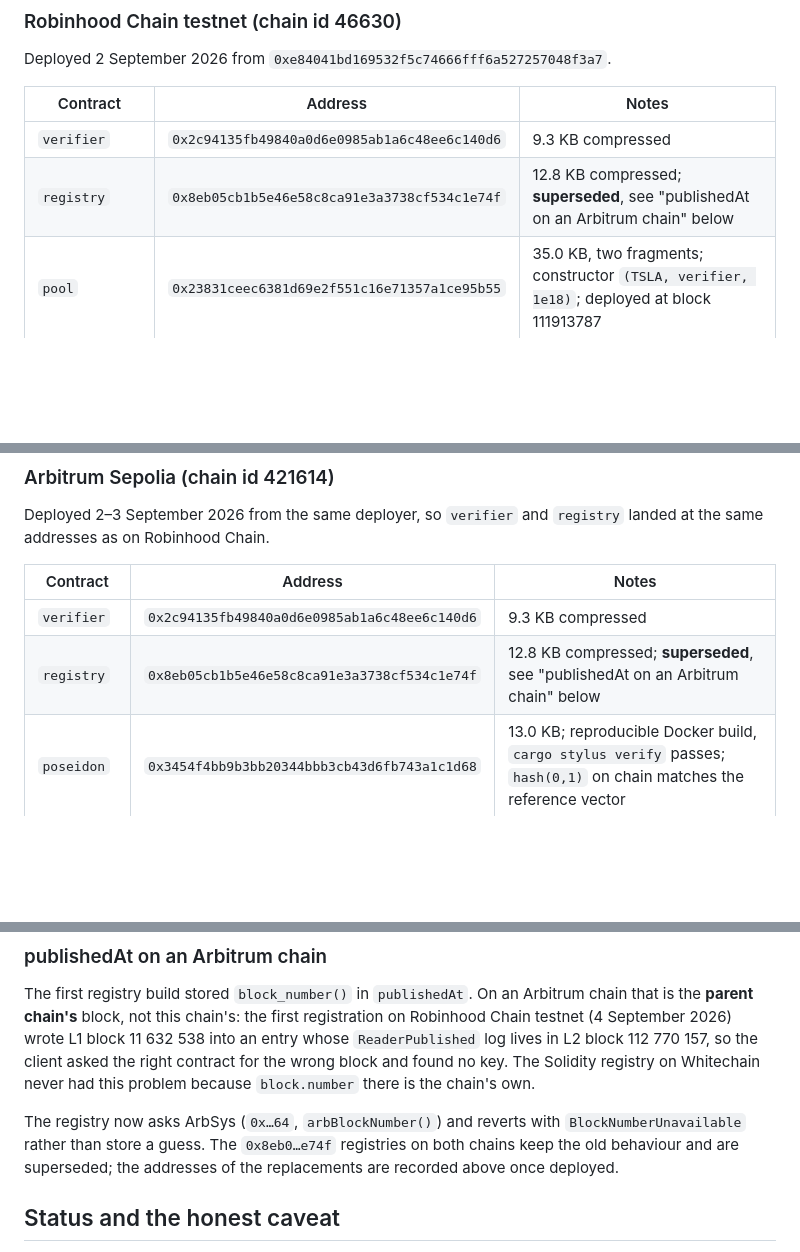
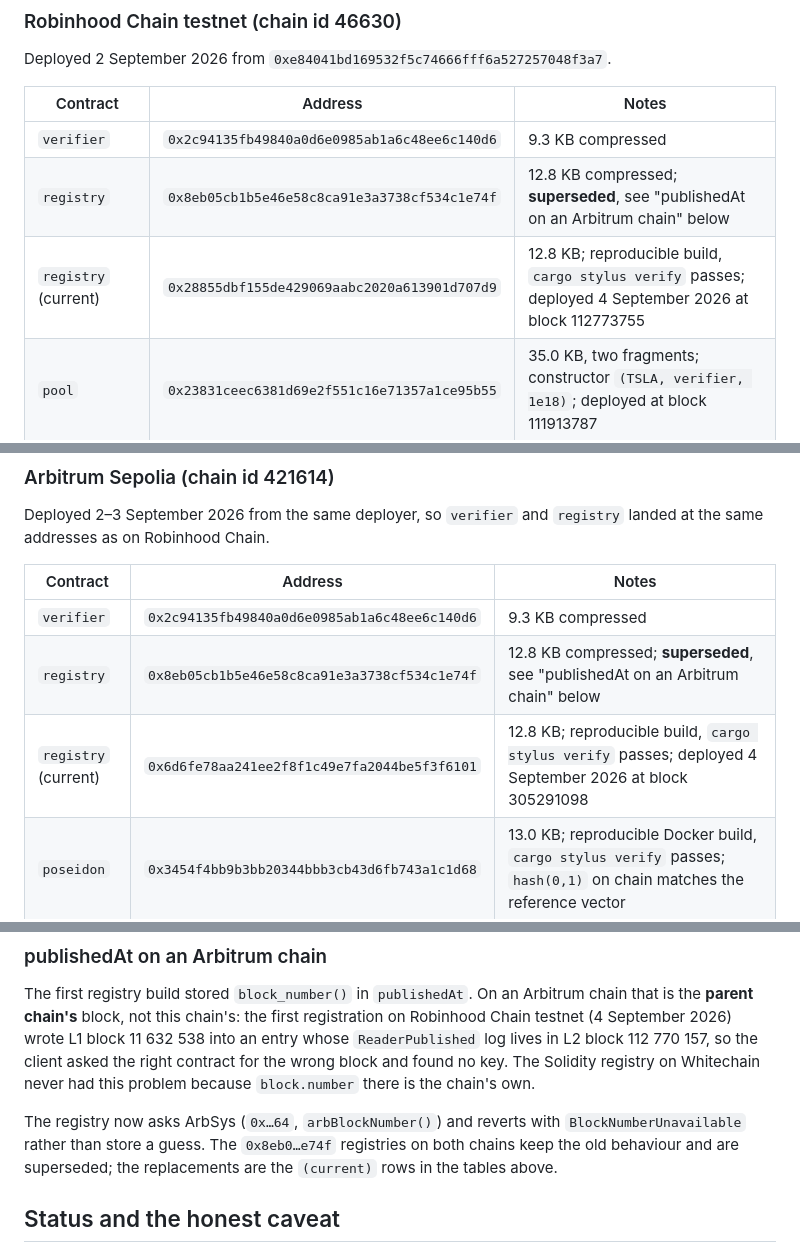
Before and after one commit to koshak01/tidex6, a Markdown page: stylus/README.md, 3 parts joined by grey strips. Rendered like a GitHub page; blank space fills up the shorter version.

Commit message:
docs(stylus): current registry addresses on both chains

```diff
--- a/stylus/README.md
+++ b/stylus/README.md
@@ -57,6 +57,7 @@ Deployed 2 September 2026 from `0xe84041bd169532f5c74666fff6a527257048f3a7`.
 |---|---|---|
 | `verifier` | `0x2c94135fb49840a0d6e0985ab1a6c48ee6c140d6` | 9.3 KB compressed |
 | `registry` | `0x8eb05cb1b5e46e58c8ca91e3a3738cf534c1e74f` | 12.8 KB compressed; **superseded**, see "publishedAt on an Arbitrum chain" below |
+| `registry` (current) | `0x28855dbf155de429069aabc2020a613901d707d9` | 12.8 KB; reproducible build, `cargo stylus verify` passes; deployed 4 September 2026 at block 112773755 |
 | `pool` | `0x23831ceec6381d69e2f551c16e71357a1ce95b55` | 35.0 KB, two fragments; constructor `(TSLA, verifier, 1e18)`; deployed at block 111913787 |
 | TSLA (Stock Token, testnet) | `0xC9f9c86933092BbbfFF3CCb4b105A4A94bf3Bd4E` | 18 decimals, from the network faucet |
 
@@ -82,6 +83,7 @@ Deployed 2–3 September 2026 from the same deployer, so `verifier` and
 |---|---|---|
 | `verifier` | `0x2c94135fb49840a0d6e0985ab1a6c48ee6c140d6` | 9.3 KB compressed |
 | `registry` | `0x8eb05cb1b5e46e58c8ca91e3a3738cf534c1e74f` | 12.8 KB compressed; **superseded**, see "publishedAt on an Arbitrum chain" below |
+| `registry` (current) | `0x6d6fe78aa241ee2f8f1c49e7fa2044be5f3f6101` | 12.8 KB; reproducible build, `cargo stylus verify` passes; deployed 4 September 2026 at block 305291098 |
 | `poseidon` | `0x3454f4bb9b3bb20344bbb3cb43d6fb743a1c1d68` | 13.0 KB; reproducible Docker build, `cargo stylus verify` passes; `hash(0,1)` on chain matches the reference vector |
 | `pool` | `0x38881c88e75df9bba0d260932bf69f93de869770` | 22.9 KB, one piece, one ordinary transaction (13.2M gas); reproducible build; constructor `(USDC, verifier, poseidon, 1e6)`; deployed at block 304796613; empty-tree root on chain matches the reference |
 | USDC (Circle testnet) | `0x75faf114eafb1BDbe2F0316DF893fd58CE46AA4d` | 6 decimals, from `faucet.circle.com` |
@@ -124,7 +126,7 @@ because `block.number` there is the chain's own.
 The registry now asks ArbSys (`0x…64`, `arbBlockNumber()`) and reverts with
 `BlockNumberUnavailable` rather than store a guess. The `0x8eb0…e74f`
 registries on both chains keep the old behaviour and are superseded; the
-addresses of the replacements are recorded above once deployed.
+replacements are the `(current)` rows in the tables above.
 
 ## Status and the honest caveat
 
```
